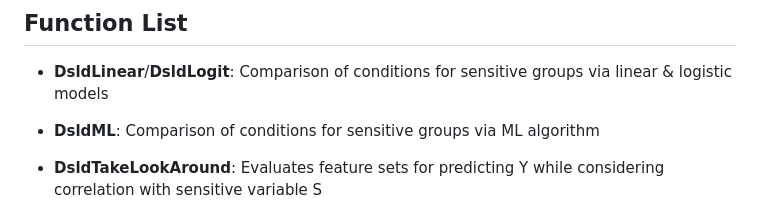
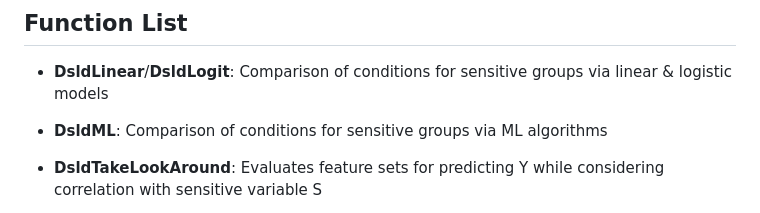
Before and after one commit to matloff/dsld, a Markdown page: README.md, the part around the change. Rendered like a GitHub page.

```diff
--- a/README.md
+++ b/README.md
@@ -204,7 +204,7 @@ In the base K-NN model, the correlation between predicted wage and gender was 0.
 
 - **DsldLinear**/**DsldLogit**: Comparison of conditions for sensitive groups via linear & logistic models
 
-- **DsldML**: Comparison of conditions for sensitive groups via ML algorithm
+- **DsldML**: Comparison of conditions for sensitive groups via ML algorithms
 
 - **DsldTakeLookAround**: Evaluates feature sets for predicting Y while considering correlation with sensitive variable S
 
```
